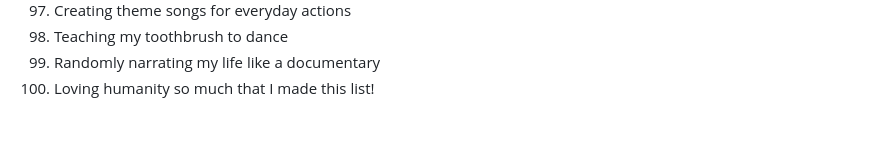
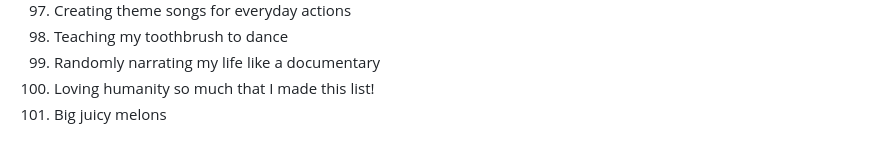
Before and after one commit to yun044/30github, a Markdown page: README.md, the part around the change. GitHub-like rendering.

```diff
--- a/README.md
+++ b/README.md
@@ -101,3 +101,4 @@
 98. Teaching my toothbrush to dance
 99. Randomly narrating my life like a documentary
 100. Loving humanity so much that I made this list!
+101. Big juicy melons
```
